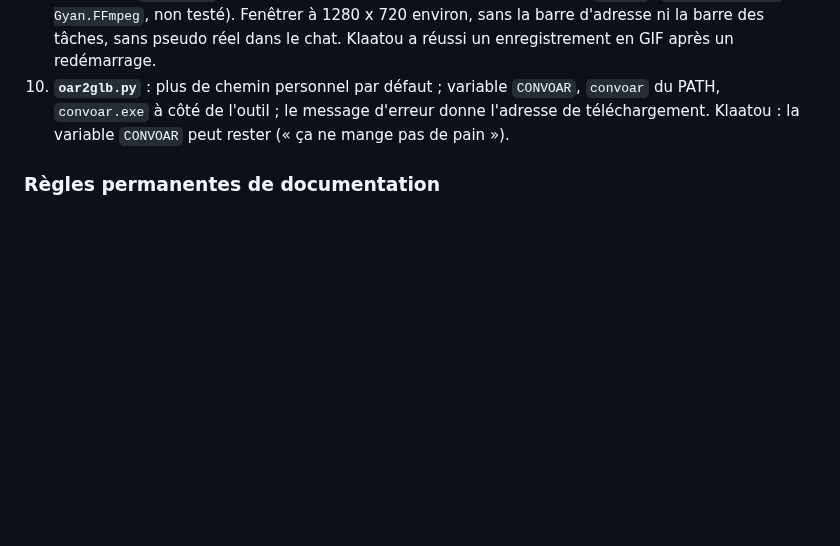
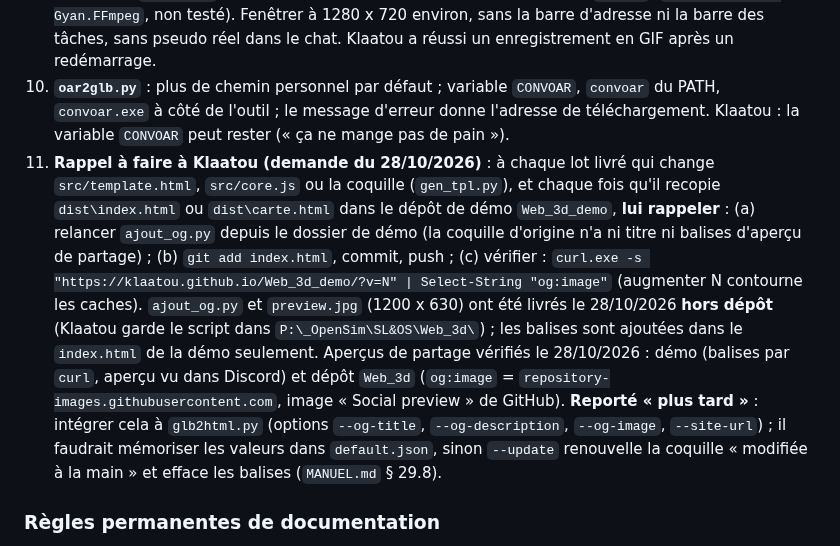
Before and after one commit to Klaatou/Web_3d, a Markdown page: REPRISE.md, the part around the change. GitHub-like rendering; blank space fills up the shorter version.

Commit message:
docs : mise en forme

```diff
--- a/REPRISE.md
+++ b/REPRISE.md
@@ -194,6 +194,7 @@ Avant de proposer une configuration réseau, **demander où la page est héberg
 8. **Origine de la requête HTTP** reçue par le serveur de présence : inconnue. Klaatou pense que ça vient de `carte.html` ou `index.html` ; aucune de nos pages n'émet de requête HTTP vers la présence (seulement `new WebSocket`) : à vérifier avec les prochaines lignes « requête http » (chemin et agent).
 9. **Vitrine du dépôt** (images) : un GIF de 8 à 10 s, environ 800 px de large, 12 images par seconde, moins de 5 Mo, en tête des deux README (`docs/images/demo.gif`, texte alternatif FR et EN, `verif_trad.py`), puis une capture fixe et un lien vers la vidéo complète ; aperçu de partage du dépôt en 1280 x 640. Klaatou fournit le GIF et la capture, **ajouté aux README le 27/10/2026** (`docs/images/PalmIsland_demo.gif`, version 720 px, 4,7 Mo). Conversion : `ffmpeg -ss 3 -t 8 -i demo.mp4 -vf "fps=12,scale=800:-1:flags=lanczos,split[a][b];[a]palettegen=max_colors=128[p];[b][p]paletteuse=dither=bayer:bayer_scale=4" -loop 0 demo.gif` (essayé sur une vidéo de test). Enregistrement : ScreenToGif a planté (« Espace insuffisant », `C:` à 4,55 Go libres sur 326, fichiers temporaires d'une capture 4K) ; pas d'option de dossier temporaire trouvée par Klaatou ; piste proposée : `Win+Alt+R` (Xbox Game Bar) pour une vidéo compacte, puis `ffmpeg` (`winget install Gyan.FFmpeg`, non testé). Fenêtrer à 1280 x 720 environ, sans la barre d'adresse ni la barre des tâches, sans pseudo réel dans le chat. Klaatou a réussi un enregistrement en GIF après un redémarrage.
 10. **`oar2glb.py`** : plus de chemin personnel par défaut ; variable `CONVOAR`, `convoar` du PATH, `convoar.exe` à côté de l'outil ; le message d'erreur donne l'adresse de téléchargement. Klaatou : la variable `CONVOAR` peut rester (« ça ne mange pas de pain »).
+11. **Rappel à faire à Klaatou (demande du 28/10/2026)** : à chaque lot livré qui change `src/template.html`, `src/core.js` ou la coquille (`gen_tpl.py`), et chaque fois qu'il recopie `dist\index.html` ou `dist\carte.html` dans le dépôt de démo `Web_3d_demo`, **lui rappeler** : (a) relancer `ajout_og.py` depuis le dossier de démo (la coquille d'origine n'a ni titre ni balises d'aperçu de partage) ; (b) `git add index.html`, commit, push ; (c) vérifier : `curl.exe -s "https://klaatou.github.io/Web_3d_demo/?v=N" | Select-String "og:image"` (augmenter N contourne les caches). `ajout_og.py` et `preview.jpg` (1200 x 630) ont été livrés le 28/10/2026 **hors dépôt** (Klaatou garde le script dans `P:\_OpenSim\SL&OS\Web_3d\`) ; les balises sont ajoutées dans le `index.html` de la démo seulement. Aperçus de partage vérifiés le 28/10/2026 : démo (balises par `curl`, aperçu vu dans Discord) et dépôt `Web_3d` (`og:image` = `repository-images.githubusercontent.com`, image « Social preview » de GitHub). **Reporté « plus tard »** : intégrer cela à `glb2html.py` (options `--og-title`, `--og-description`, `--og-image`, `--site-url`) ; il faudrait mémoriser les valeurs dans `default.json`, sinon `--update` renouvelle la coquille « modifiée à la main » et efface les balises (`MANUEL.md` § 29.8).
 
 ### Règles permanentes de documentation
 Toute modification du manuel, des procédures ou de l'historique se fait dans les deux langues, puis `verif_trad.py` sur le couple modifié (0 erreur exigée) ; chaque entrée de `CHANGELOG.md` en français puis en anglais ; tout renommage ajoute l'ancien nom à `ANCIENS` dans `tests/samples.py` et au manuel § 27.11 ; tout champ JSON ajouté ou modifié va au manuel § 27 et dans `docs/samples/`. Commit : jamais `git add -A` (fichiers locaux non suivis, par exemple `patch_v42.py`) ; `git add -u` plus les nouveaux fichiers nommés.
```
